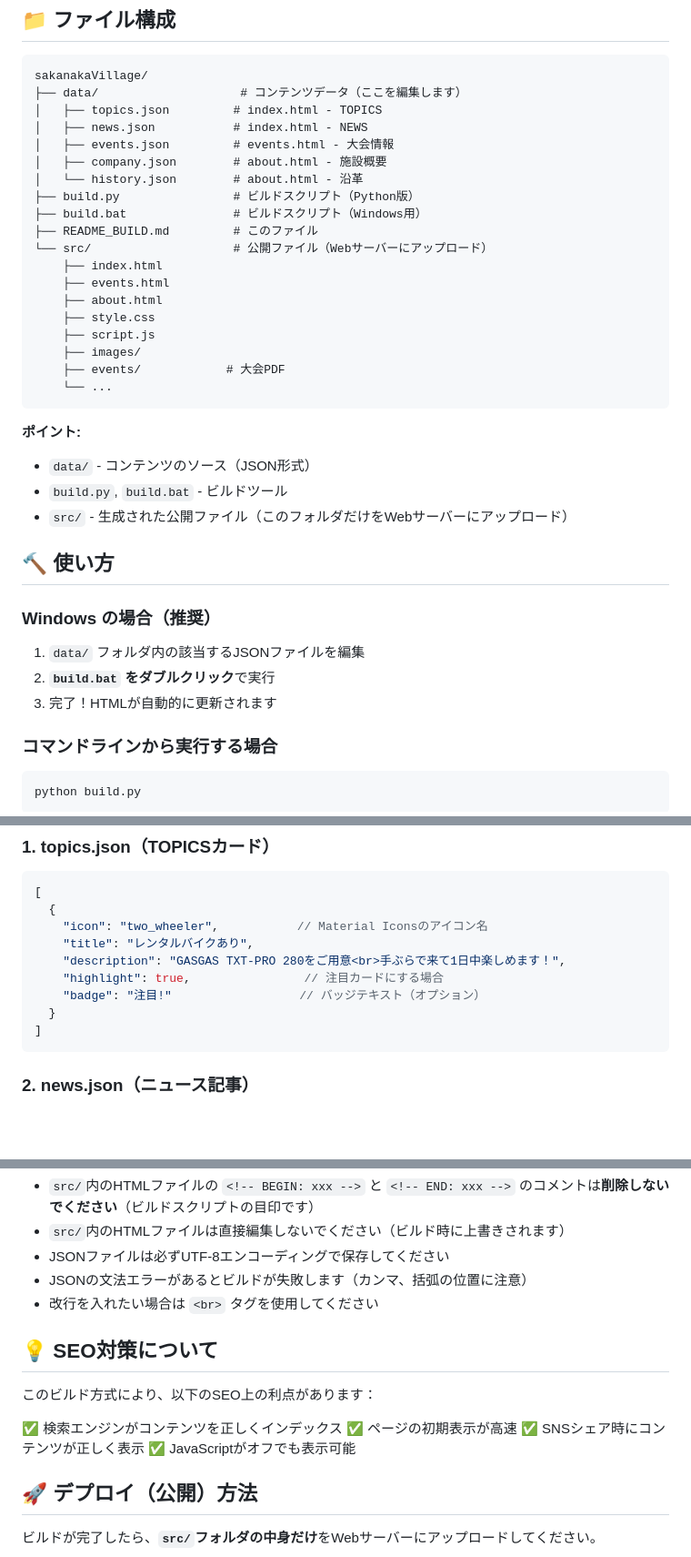
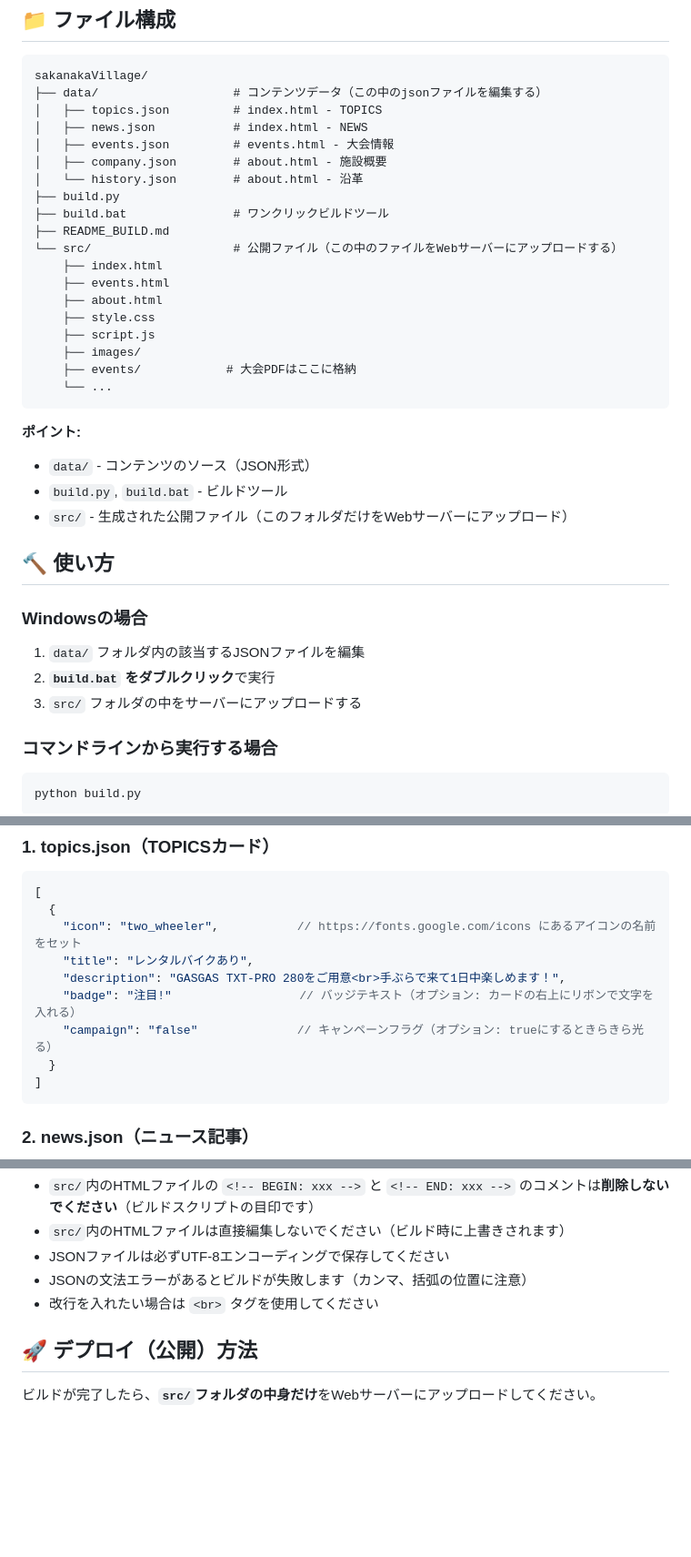
Before and after one commit to chocopc123/sakanakaVillage, a Markdown page: README_BUILD.md, 3 parts joined by grey strips. Shown: that part at 91% size. GitHub-like rendering; blank space fills up the shorter version.

Commit message:
Feature: READMEを更新

````diff
--- a/README_BUILD.md
+++ b/README_BUILD.md
@@ -7,23 +7,23 @@ HTMLファイルを直接編集せず、JSONファイルを編集してビルド
 
 ```
 sakanakaVillage/
-├── data/                    # コンテンツデータ（ここを編集します）
+├── data/                   # コンテンツデータ（この中のjsonファイルを編集する）
 │   ├── topics.json         # index.html - TOPICS
 │   ├── news.json           # index.html - NEWS
 │   ├── events.json         # events.html - 大会情報
 │   ├── company.json        # about.html - 施設概要
 │   └── history.json        # about.html - 沿革
-├── build.py                # ビルドスクリプト（Python版）
-├── build.bat               # ビルドスクリプト（Windows用）
-├── README_BUILD.md         # このファイル
-└── src/                    # 公開ファイル（Webサーバーにアップロード）
+├── build.py
+├── build.bat               # ワンクリックビルドツール
+├── README_BUILD.md
+└── src/                    # 公開ファイル（この中のファイルをWebサーバーにアップロードする）
     ├── index.html
     ├── events.html
     ├── about.html
     ├── style.css
     ├── script.js
     ├── images/
-    ├── events/            # 大会PDF
+    ├── events/            # 大会PDFはここに格納
     └── ...
 ```
 
@@ -34,11 +34,11 @@ sakanakaVillage/
 
 ## 🔨 使い方
 
-### Windows の場合（推奨）
+### Windowsの場合
 
 1. `data/` フォルダ内の該当するJSONファイルを編集
 2. **`build.bat` をダブルクリック**で実行
-3. 完了！HTMLが自動的に更新されます
+3. `src/` フォルダの中をサーバーにアップロードする
 
 ### コマンドラインから実行する場合
 
@@ -59,11 +59,11 @@ python3 build.py
 ```json
 [
   {
-    "icon": "two_wheeler",           // Material Iconsのアイコン名
+    "icon": "two_wheeler",           // https://fonts.google.com/icons にあるアイコンの名前をセット
     "title": "レンタルバイクあり",
     "description": "GASGAS TXT-PRO 280をご用意<br>手ぶらで来て1日中楽しめます！",
-    "highlight": true,                // 注目カードにする場合
-    "badge": "注目!"                  // バッジテキスト（オプション）
+    "badge": "注目!"                  // バッジテキスト（オプション: カードの右上にリボンで文字を入れる）
+    "campaign": "false"              // キャンペーンフラグ（オプション: trueにするときらきら光る）
   }
 ]
 ```
@@ -132,15 +132,6 @@ python3 build.py
 - JSONの文法エラーがあるとビルドが失敗します（カンマ、括弧の位置に注意）
 - 改行を入れたい場合は `<br>` タグを使用してください
 
-## 💡 SEO対策について
-
-このビルド方式により、以下のSEO上の利点があります：
-
-✅ 検索エンジンがコンテンツを正しくインデックス
-✅ ページの初期表示が高速
-✅ SNSシェア時にコンテンツが正しく表示
-✅ JavaScriptがオフでも表示可能
-
 ## 🚀 デプロイ（公開）方法
 
 ビルドが完了したら、**`src/`フォルダの中身だけ**をWebサーバーにアップロードしてください。
````
Also changed, not shown: other parts of README_BUILD.md (+2 -1 lines).
